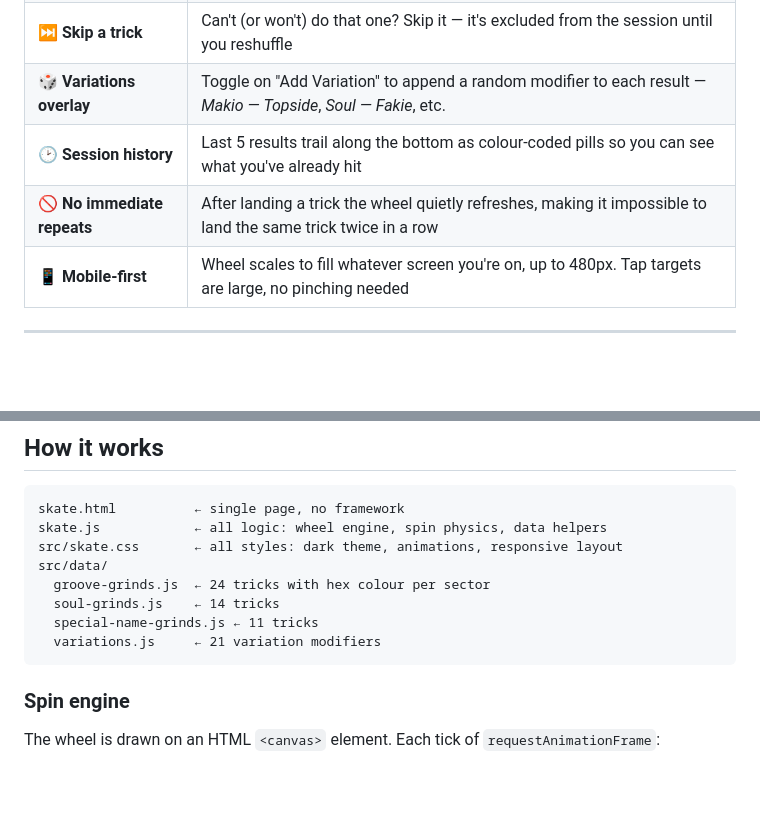
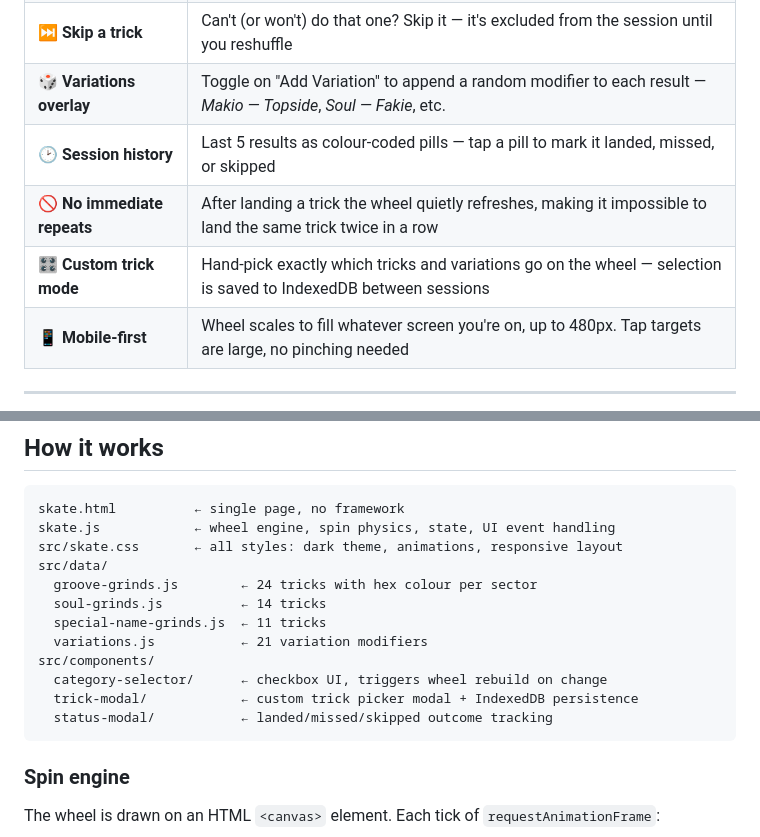
Before and after one commit to MizouziE/skate, a Markdown page: README.md, 2 parts joined by grey strips. Rendered like a GitHub page; blank space fills up the shorter version.

````diff
--- a/README.md
+++ b/README.md
@@ -18,8 +18,9 @@ A mobile-first web app that puts **49 aggressive inline grind tricks** on a colo
 | 🔀 **Reshuffle**             | One tap picks a fresh random 12 from your selected categories, without changing your settings                       |
 | ⏭️ **Skip a trick**          | Can't (or won't) do that one? Skip it — it's excluded from the session until you reshuffle                          |
 | 🎲 **Variations overlay**    | Toggle on "Add Variation" to append a random modifier to each result — _Makio — Topside_, _Soul — Fakie_, etc.      |
-| 🕑 **Session history**       | Last 5 results trail along the bottom as colour-coded pills so you can see what you've already hit                  |
+| 🕑 **Session history**       | Last 5 results as colour-coded pills — tap a pill to mark it landed, missed, or skipped                             |
 | 🚫 **No immediate repeats**  | After landing a trick the wheel quietly refreshes, making it impossible to land the same trick twice in a row       |
+| 🎛️ **Custom trick mode**     | Hand-pick exactly which tricks and variations go on the wheel — selection is saved to IndexedDB between sessions    |
 | 📱 **Mobile-first**          | Wheel scales to fill whatever screen you're on, up to 480px. Tap targets are large, no pinching needed              |
 
 ---
@@ -41,13 +42,17 @@ Tick any combination of categories — the wheel always fills to 12.
 
 ```
 skate.html          ← single page, no framework
-skate.js            ← all logic: wheel engine, spin physics, data helpers
+skate.js            ← wheel engine, spin physics, state, UI event handling
 src/skate.css       ← all styles: dark theme, animations, responsive layout
 src/data/
-  groove-grinds.js  ← 24 tricks with hex colour per sector
-  soul-grinds.js    ← 14 tricks
-  special-name-grinds.js ← 11 tricks
-  variations.js     ← 21 variation modifiers
+  groove-grinds.js        ← 24 tricks with hex colour per sector
+  soul-grinds.js          ← 14 tricks
+  special-name-grinds.js  ← 11 tricks
+  variations.js           ← 21 variation modifiers
+src/components/
+  category-selector/      ← checkbox UI, triggers wheel rebuild on change
+  trick-modal/            ← custom trick picker modal + IndexedDB persistence
+  status-modal/           ← landed/missed/skipped outcome tracking
 ```
 
 ### Spin engine
````
